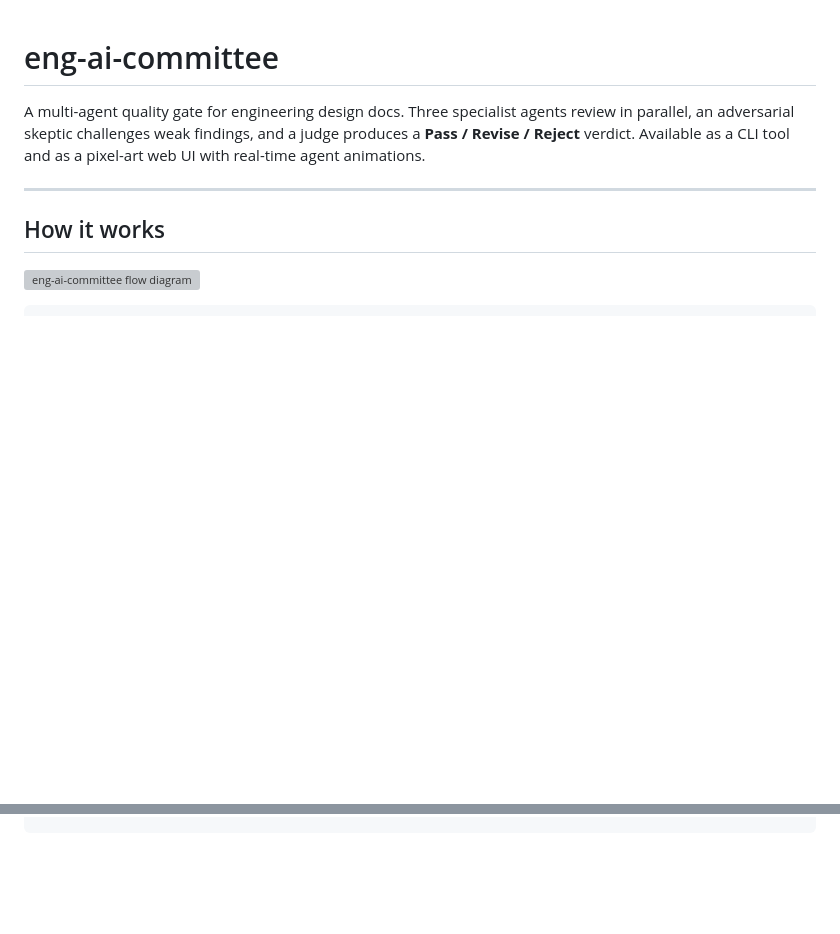
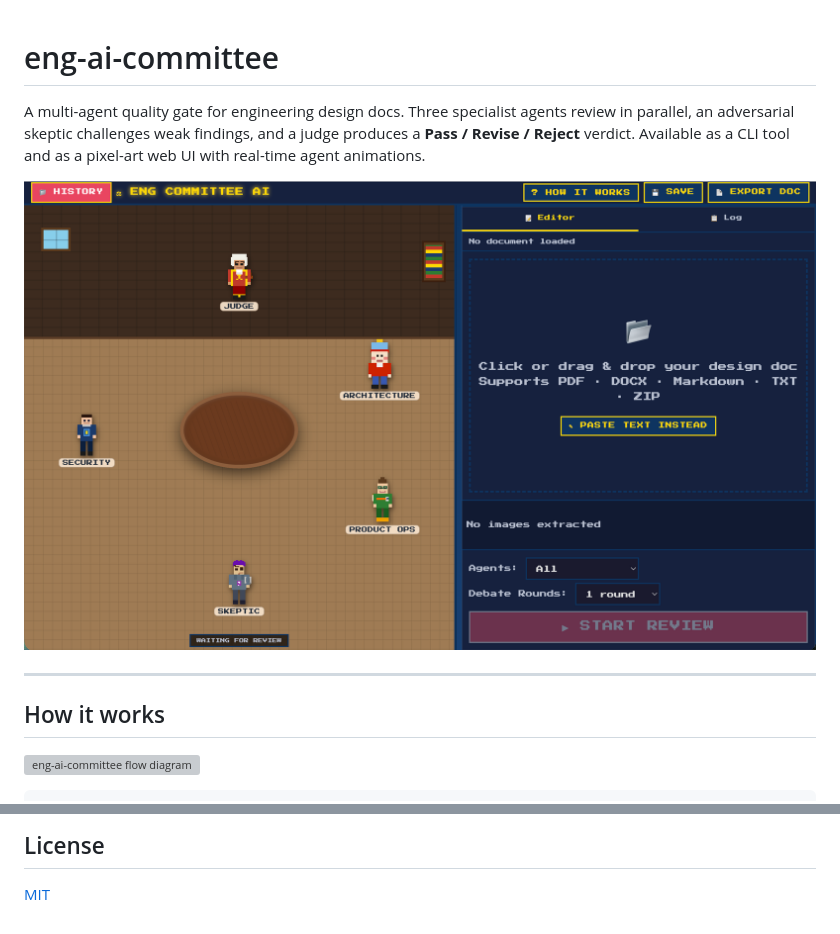
Before and after one commit to victorlin-houzz/eng-ai-committee, a Markdown page: README.md, 2 parts joined by grey strips. Rendered like a GitHub page; pictures changed too: assets/homepage.png (added); blank space fills up the shorter version; grey boxes are pictures that could not be loaded.

```diff
--- a/README.md
+++ b/README.md
@@ -1,6 +1,8 @@
 # eng-ai-committee
 
 A multi-agent quality gate for engineering design docs. Three specialist agents review in parallel, an adversarial skeptic challenges weak findings, and a judge produces a **Pass / Revise / Reject** verdict. Available as a CLI tool and as a pixel-art web UI with real-time agent animations.
+
+![eng-ai-committee homepage](./assets/homepage.png)
 
 ---
 
@@ -322,0 +340,3 @@ npx tsx src/cli.ts /tmp/test.md --agents security-compliance
+## License
+
+[MIT](./LICENSE)
```
Also changed, not shown: other parts of README.md (+15 -0 lines), 14 other files.
